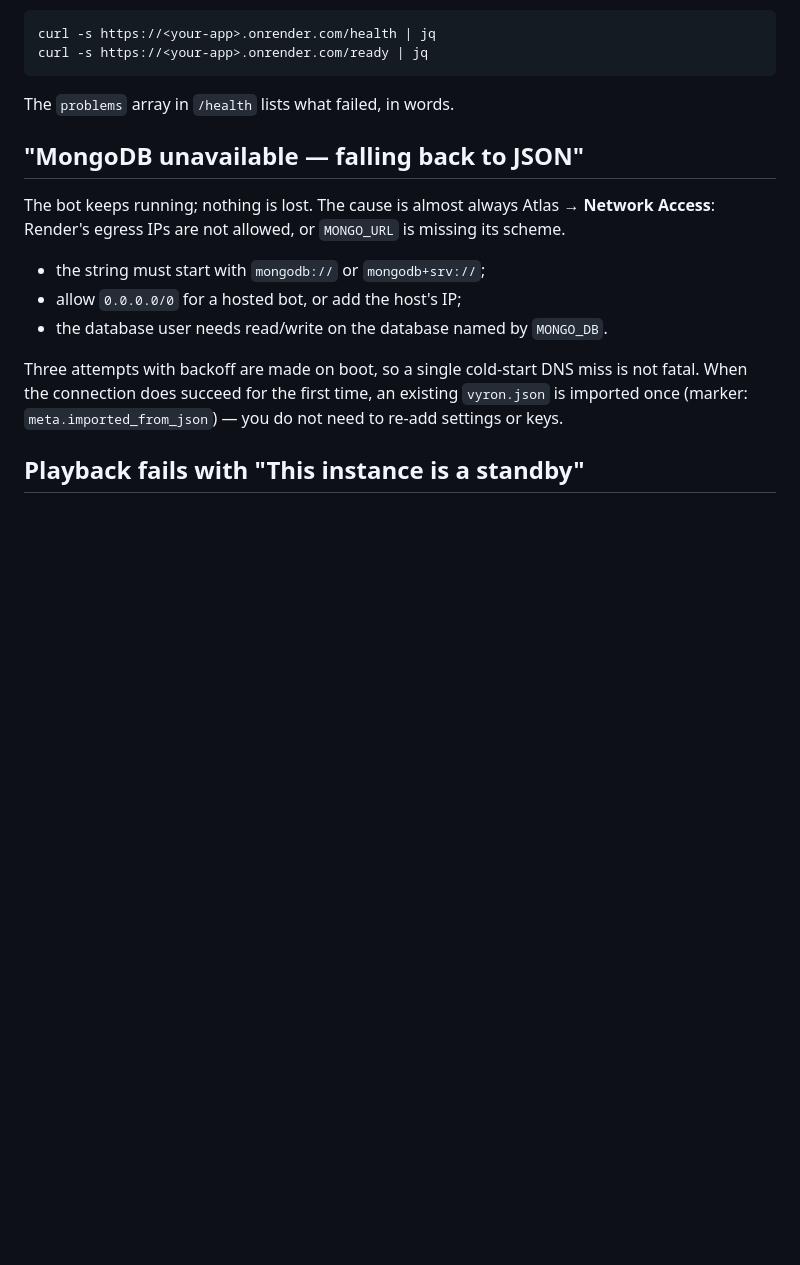
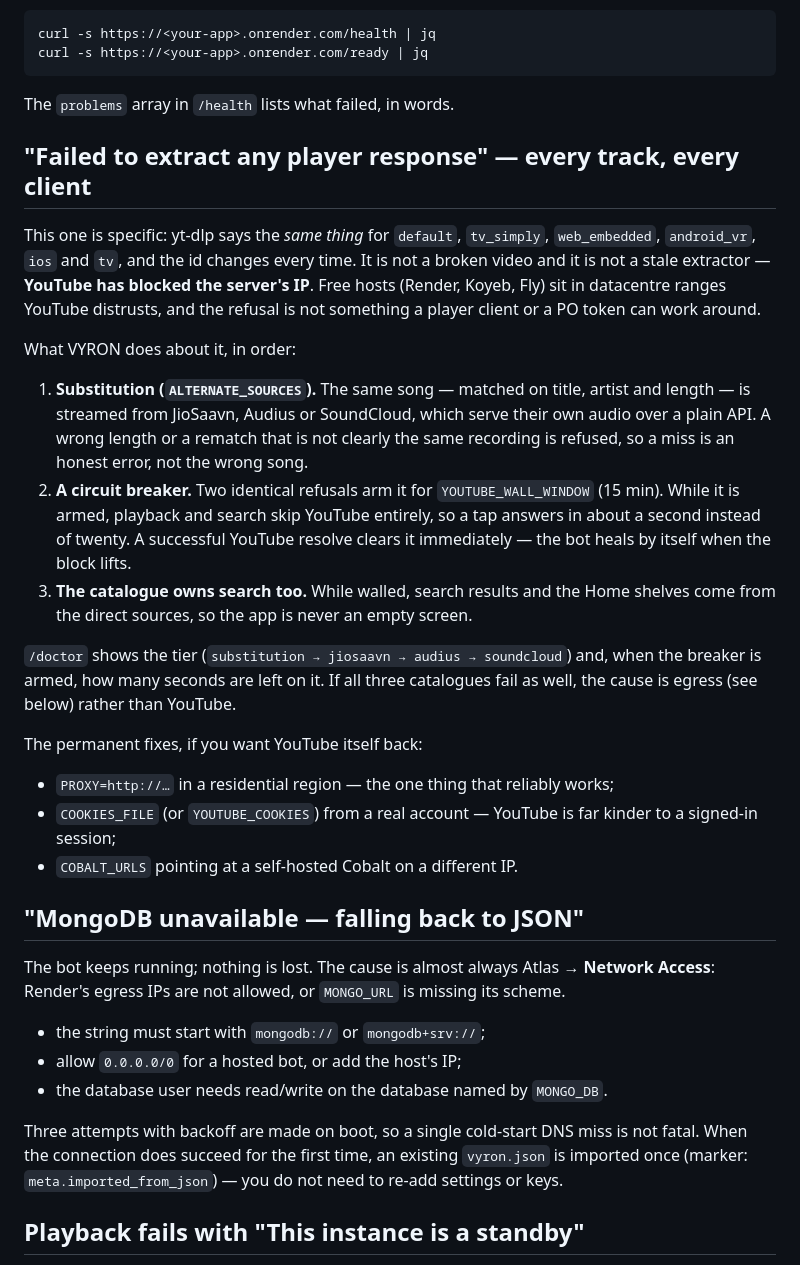
Before and after one commit to Beasgohan-code/VYRON, a Markdown page: TROUBLESHOOTING.md, the part around the change. Rendered like a GitHub page; blank space fills up the shorter version.

````diff
--- a/TROUBLESHOOTING.md
+++ b/TROUBLESHOOTING.md
@@ -26,6 +26,41 @@ curl -s https://<your-app>.onrender.com/ready | jq
 ```
 
 The `problems` array in `/health` lists what failed, in words.
+
+## "Failed to extract any player response" — every track, every client
+
+This one is specific: yt-dlp says the *same thing* for `default`, `tv_simply`,
+`web_embedded`, `android_vr`, `ios` and `tv`, and the id changes every time. It
+is not a broken video and it is not a stale extractor — **YouTube has blocked the
+server's IP**. Free hosts (Render, Koyeb, Fly) sit in datacentre ranges YouTube
+distrusts, and the refusal is not something a player client or a PO token can
+work around.
+
+What VYRON does about it, in order:
+
+1. **Substitution (`ALTERNATE_SOURCES`).** The same song — matched on title,
+   artist and length — is streamed from JioSaavn, Audius or SoundCloud, which
+   serve their own audio over a plain API. A wrong length or a rematch that is
+   not clearly the same recording is refused, so a miss is an honest error, not
+   the wrong song.
+2. **A circuit breaker.** Two identical refusals arm it for
+   `YOUTUBE_WALL_WINDOW` (15 min). While it is armed, playback and search skip
+   YouTube entirely, so a tap answers in about a second instead of twenty. A
+   successful YouTube resolve clears it immediately — the bot heals by itself
+   when the block lifts.
+3. **The catalogue owns search too.** While walled, search results and the Home
+   shelves come from the direct sources, so the app is never an empty screen.
+
+`/doctor` shows the tier (`substitution → jiosaavn → audius → soundcloud`) and,
+when the breaker is armed, how many seconds are left on it. If all three
+catalogues fail as well, the cause is egress (see below) rather than YouTube.
+
+The permanent fixes, if you want YouTube itself back:
+
+* `PROXY=http://…` in a residential region — the one thing that reliably works;
+* `COOKIES_FILE` (or `YOUTUBE_COOKIES`) from a real account — YouTube is far
+  kinder to a signed-in session;
+* `COBALT_URLS` pointing at a self-hosted Cobalt on a different IP.
 
 ## "MongoDB unavailable — falling back to JSON"
 
````
Also changed, not shown: CHANGELOG.md (+28 -0 lines), README.md (+4 -2 lines).
